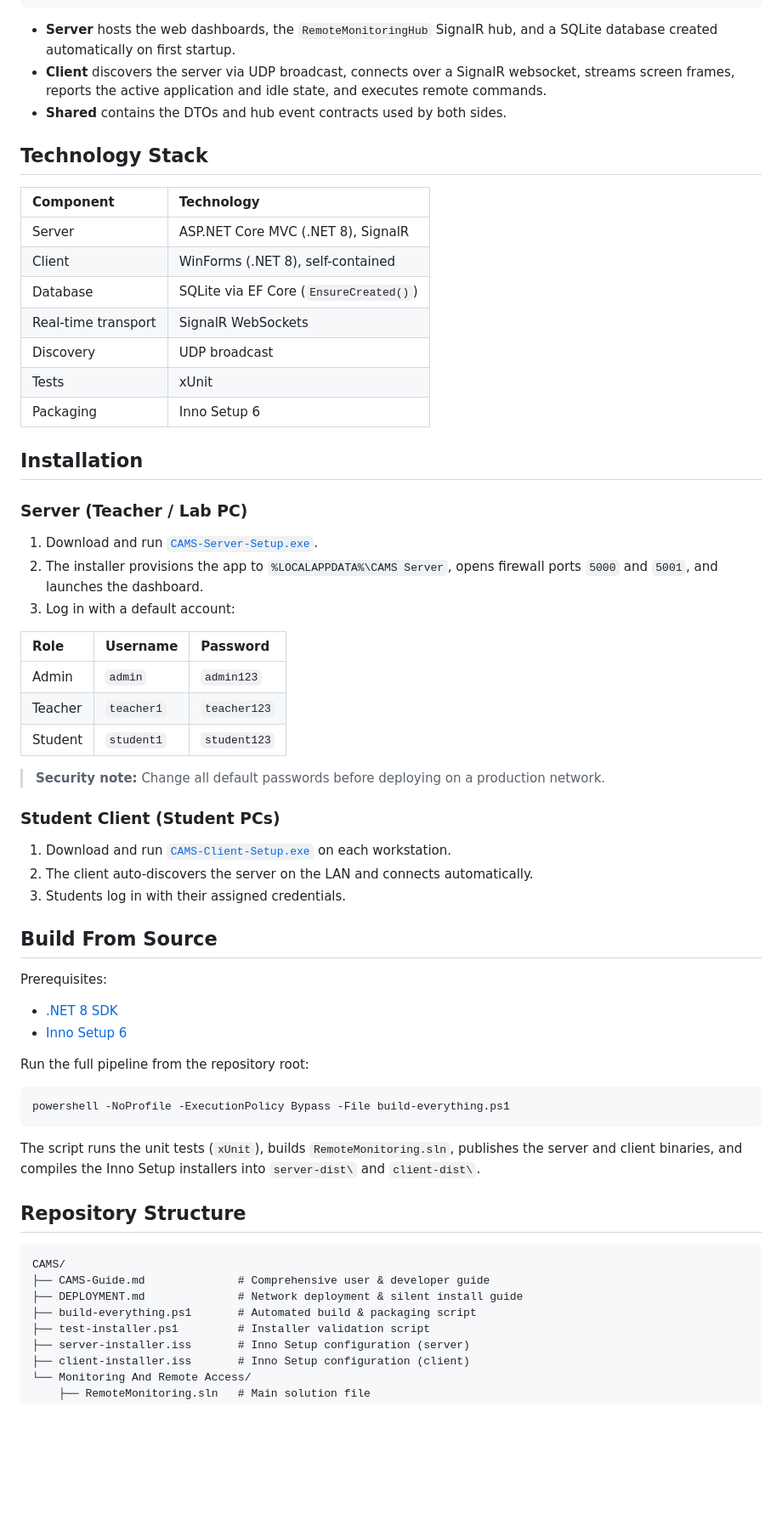
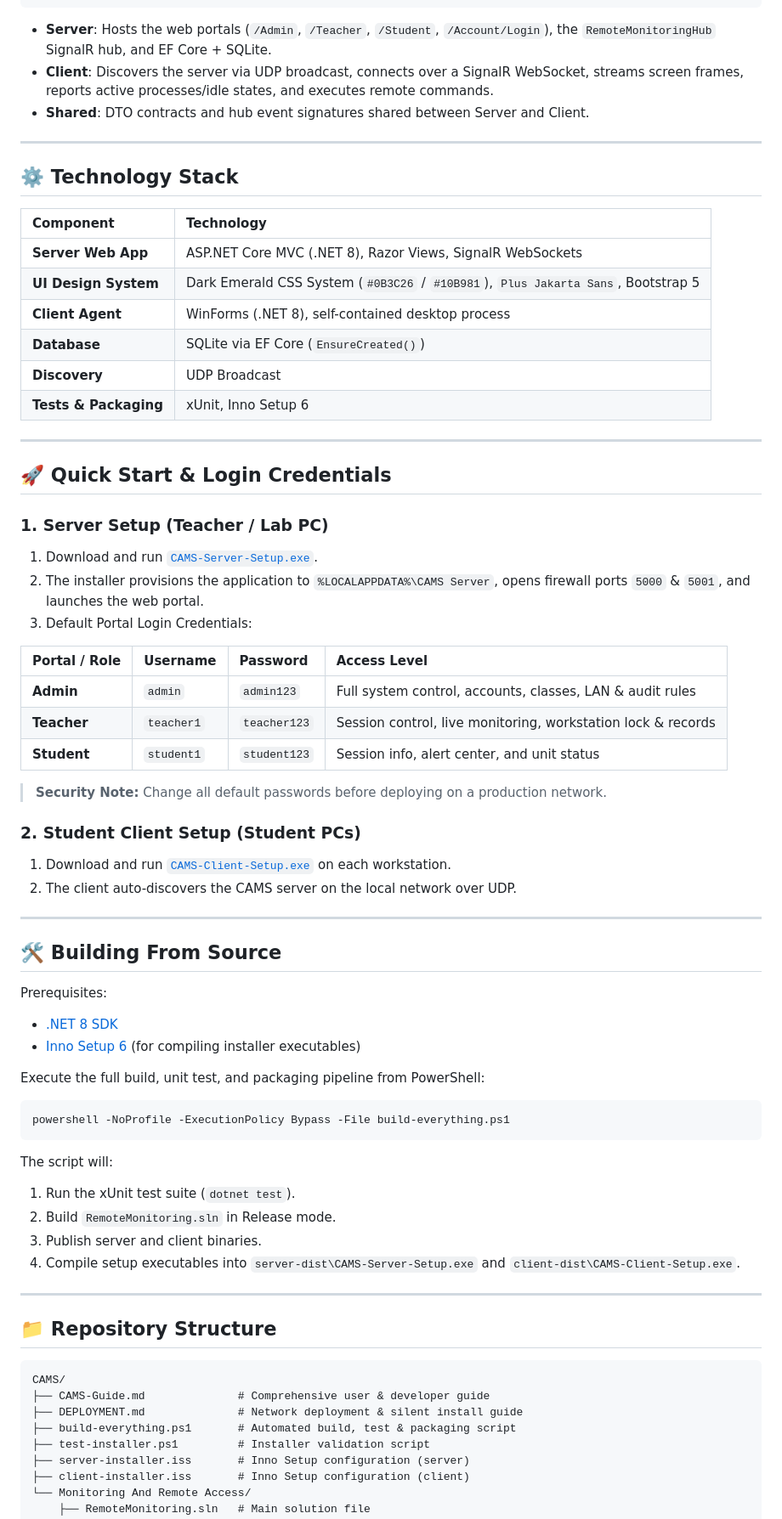
Before and after one commit to ACTstudent/RemoteAcessMonitoringSoftware4sale, a Markdown page: README.md, the part around one of its changes. Shown at 85% size. Rendered like a GitHub page; blank space fills up the shorter version.

Commit message:
Update README with official Dark Emerald UI system details and feature summary

````diff
--- a/README.md
+++ b/README.md
@@ -61,66 +69,73 @@ Pre-built installer executables and source packages for the latest release:
 └──────────────────────────┘                        └──────────────────────┘
 ```
 
-- **Server** hosts the web dashboards, the `RemoteMonitoringHub` SignalR hub, and a SQLite database created automatically on first startup.
-- **Client** discovers the server via UDP broadcast, connects over a SignalR websocket, streams screen frames, reports the active application and idle state, and executes remote commands.
-- **Shared** contains the DTOs and hub event contracts used by both sides.
+- **Server**: Hosts the web portals (`/Admin`, `/Teacher`, `/Student`, `/Account/Login`), the `RemoteMonitoringHub` SignalR hub, and EF Core + SQLite.
+- **Client**: Discovers the server via UDP broadcast, connects over a SignalR WebSocket, streams screen frames, reports active processes/idle states, and executes remote commands.
+- **Shared**: DTO contracts and hub event signatures shared between Server and Client.
 
-## Technology Stack
+---
 
-| Component           | Technology                                |
-| :------------------ | :---------------------------------------- |
-| Server              | ASP.NET Core MVC (.NET 8), SignalR        |
-| Client              | WinForms (.NET 8), self-contained         |
-| Database            | SQLite via EF Core (`EnsureCreated()`)    |
-| Real-time transport | SignalR WebSockets                        |
-| Discovery           | UDP broadcast                             |
-| Tests               | xUnit                                     |
-| Packaging           | Inno Setup 6                              |
+## ⚙️ Technology Stack
 
-## Installation
+| Component | Technology |
+| :--- | :--- |
+| **Server Web App** | ASP.NET Core MVC (.NET 8), Razor Views, SignalR WebSockets |
+| **UI Design System**| Dark Emerald CSS System (`#0B3C26` / `#10B981`), `Plus Jakarta Sans`, Bootstrap 5 |
+| **Client Agent** | WinForms (.NET 8), self-contained desktop process |
+| **Database** | SQLite via EF Core (`EnsureCreated()`) |
+| **Discovery** | UDP Broadcast |
+| **Tests & Packaging** | xUnit, Inno Setup 6 |
 
-### Server (Teacher / Lab PC)
+---
 
+## 🚀 Quick Start & Login Credentials
+
+### 1. Server Setup (Teacher / Lab PC)
 1. Download and run [`CAMS-Server-Setup.exe`](https://github.com/ACTstudent/RemoteAcessMonitoringSoftware4sale/releases/download/v2.5.2/CAMS-Server-Setup.exe).
-2. The installer provisions the app to `%LOCALAPPDATA%\CAMS Server`, opens firewall ports `5000` and `5001`, and launches the dashboard.
-3. Log in with a default account:
+2. The installer provisions the application to `%LOCALAPPDATA%\CAMS Server`, opens firewall ports `5000` & `5001`, and launches the web portal.
+3. Default Portal Login Credentials:
 
-| Role    | Username   | Password     |
-| :------ | :--------- | :----------- |
-| Admin   | `admin`    | `admin123`   |
-| Teacher | `teacher1` | `teacher123` |
-| Student | `student1` | `student123` |
+| Portal / Role | Username | Password | Access Level |
+| :--- | :--- | :--- | :--- |
+| **Admin** | `admin` | `admin123` | Full system control, accounts, classes, LAN & audit rules |
+| **Teacher** | `teacher1` | `teacher123` | Session control, live monitoring, workstation lock & records |
+| **Student** | `student1` | `student123` | Session info, alert center, and unit status |
 
-> **Security note:** Change all default passwords before deploying on a production network.
+> **Security Note:** Change all default passwords before deploying on a production network.
 
-### Student Client (Student PCs)
+### 2. Student Client Setup (Student PCs)
+1. Download and run [`CAMS-Client-Setup.exe`](https://github.com/ACTstudent/RemoteAcessMonitoringSoftware4sale/releases/download/v2.5.2/CAMS-Client-Setup.exe) on each workstation.
+2. The client auto-discovers the CAMS server on the local network over UDP.
 
-1. Download and run [`CAMS-Client-Setup.exe`](https://github.com/ACTstudent/RemoteAcessMonitoringSoftware4sale/releases/download/v2.5.2/CAMS-Client-Setup.exe) on each workstation.
-2. The client auto-discovers the server on the LAN and connects automatically.
-3. Students log in with their assigned credentials.
+---
 
-## Build From Source
+## 🛠 Building From Source
 
 Prerequisites:
+- [.NET 8 SDK](https://dotnet.microsoft.com/download/dotnet/8.0)
+- [Inno Setup 6](https://jrsoftware.org/isdl.php) (for compiling installer executables)
 
-- [.NET 8 SDK](https://dotnet.microsoft.com/download/dotnet/8.0)
-- [Inno Setup 6](https://jrsoftware.org/isdl.php)
-
-Run the full pipeline from the repository root:
+Execute the full build, unit test, and packaging pipeline from PowerShell:
 
 ```powershell
 powershell -NoProfile -ExecutionPolicy Bypass -File build-everything.ps1
 ```
 
-The script runs the unit tests (`xUnit`), builds `RemoteMonitoring.sln`, publishes the server and client binaries, and compiles the Inno Setup installers into `server-dist\` and `client-dist\`.
+The script will:
+1. Run the xUnit test suite (`dotnet test`).
+2. Build `RemoteMonitoring.sln` in Release mode.
+3. Publish server and client binaries.
+4. Compile setup executables into `server-dist\CAMS-Server-Setup.exe` and `client-dist\CAMS-Client-Setup.exe`.
 
-## Repository Structure
+---
+
+## 📁 Repository Structure
 
 ```text
 CAMS/
 ├── CAMS-Guide.md              # Comprehensive user & developer guide
 ├── DEPLOYMENT.md              # Network deployment & silent install guide
-├── build-everything.ps1       # Automated build & packaging script
+├── build-everything.ps1       # Automated build, test & packaging script
 ├── test-installer.ps1         # Installer validation script
 ├── server-installer.iss       # Inno Setup configuration (server)
 ├── client-installer.iss       # Inno Setup configuration (client)
````
Also changed, not shown: other parts of README.md (+45 -64 lines).
